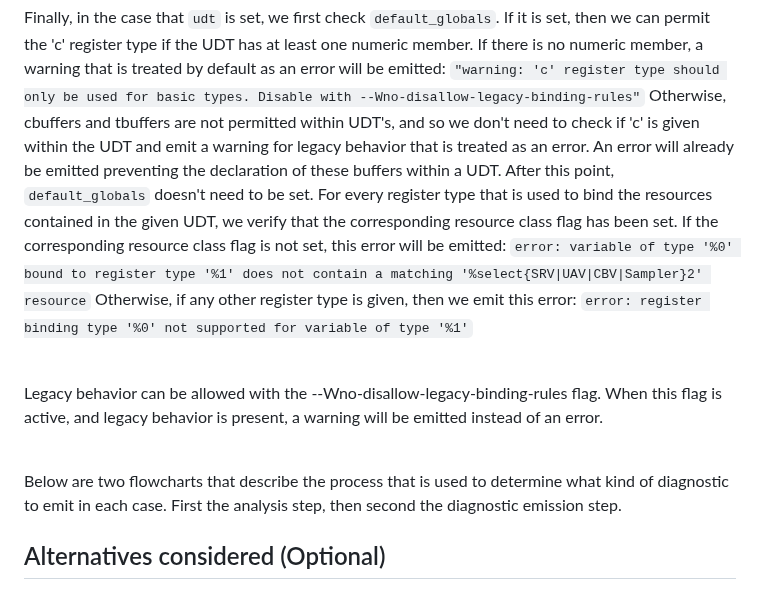
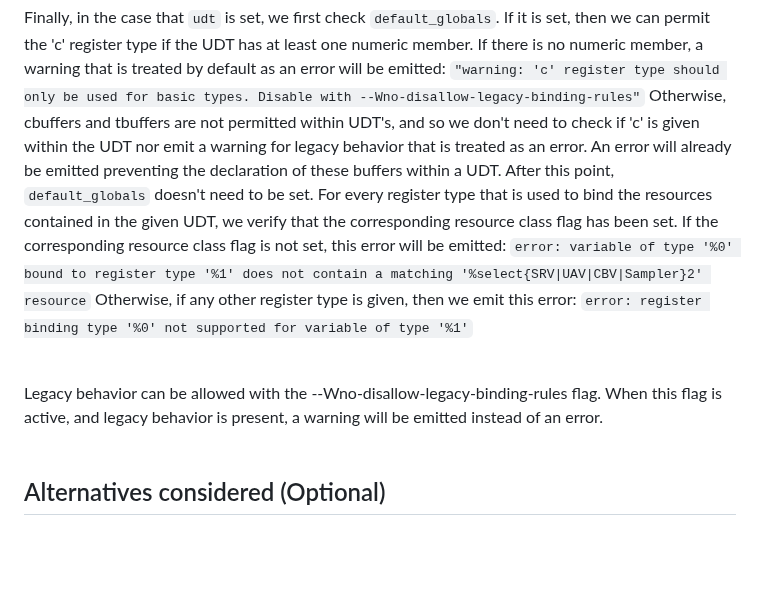
Before and after one commit to microsoft/hlsl-specs, a Markdown page: proposals/infra/INF-0004-register-types-and-diagnostics.md, the part around the change. Rendered like a GitHub page; blank space fills up the shorter version.

Commit message:
remove flowchart paragraph

```diff
--- a/proposals/infra/INF-0004-register-types-and-diagnostics.md
+++ b/proposals/infra/INF-0004-register-types-and-diagnostics.md
@@ -226,7 +226,7 @@ then we can permit the 'c' register type if the UDT has at least one numeric mem
 there is no numeric member, a warning that is treated by default as an error will be
 emitted: `"warning: 'c' register type should only be used for basic types. Disable with --Wno-disallow-legacy-binding-rules"`
 Otherwise, cbuffers and tbuffers are not permitted within UDT's, and so we don't need to
-check if 'c' is given within the UDT and emit a warning for legacy behavior that is
+check if 'c' is given within the UDT nor emit a warning for legacy behavior that is
 treated as an error. An error will already be emitted preventing the declaration of
 these buffers within a UDT. After this point, `default_globals` doesn't need to be set.
 For every register type that is used to bind the resources contained in the given UDT,
@@ -240,10 +240,6 @@ Legacy behavior can be allowed with the --Wno-disallow-legacy-binding-rules
 flag. When this flag is active, and legacy behavior is present, a warning will
 be emitted instead of an error.<br><br>
 
-Below are two flowcharts that describe the process that is used to determine
-what kind of diagnostic to emit in each case. First the analysis step, then
-second the diagnostic emission step.
-
 ## Alternatives considered (Optional)
 
 ## Acknowledgments (Optional)
```
